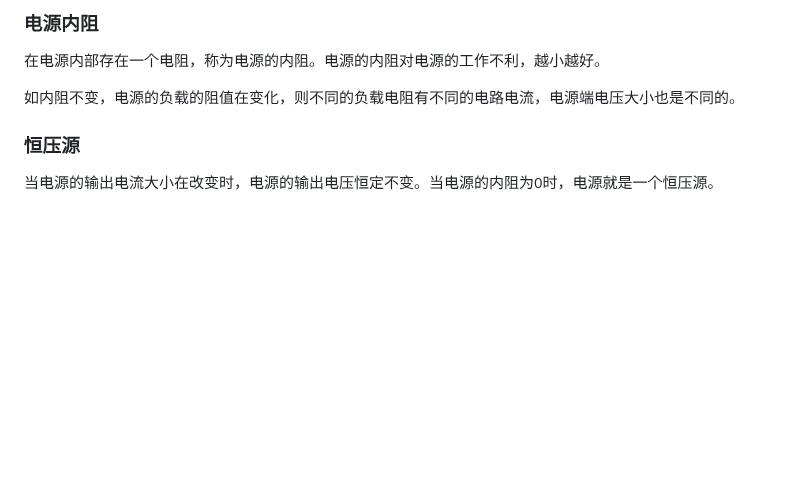
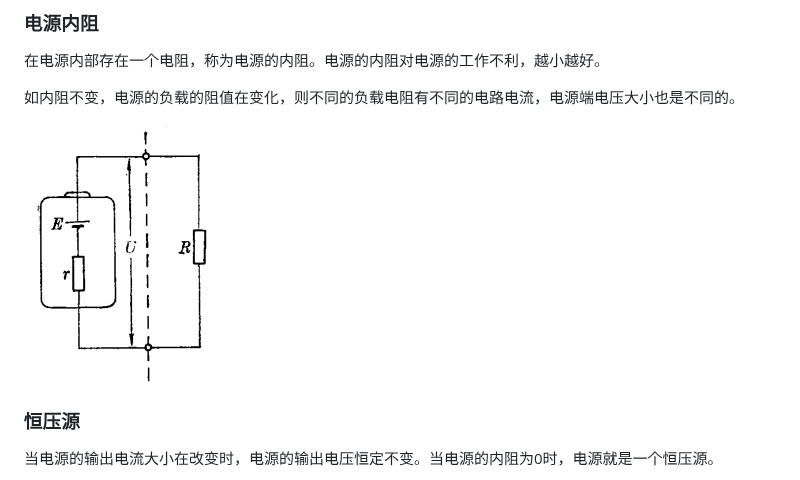
Before and after one commit to kelubo/wfbook_Electricity, a Markdown page: 强电/电源/电源.md, the part around one of its changes. GitHub-like rendering; pictures changed too: Images/电源内阻.png (added); blank space fills up the shorter version.

```diff
--- a/强电/电源/电源.md
+++ b/强电/电源/电源.md
@@ -26,6 +26,8 @@
 在电源内部存在一个电阻，称为电源的内阻。电源的内阻对电源的工作不利，越小越好。
 
 如内阻不变，电源的负载的阻值在变化，则不同的负载电阻有不同的电路电流，电源端电压大小也是不同的。
+
+ ![](../../Images/电源内阻.png)
 
 ### 恒压源
 
```
Also changed, not shown: other parts of 强电/电源/电源.md (+10 -10 lines).
